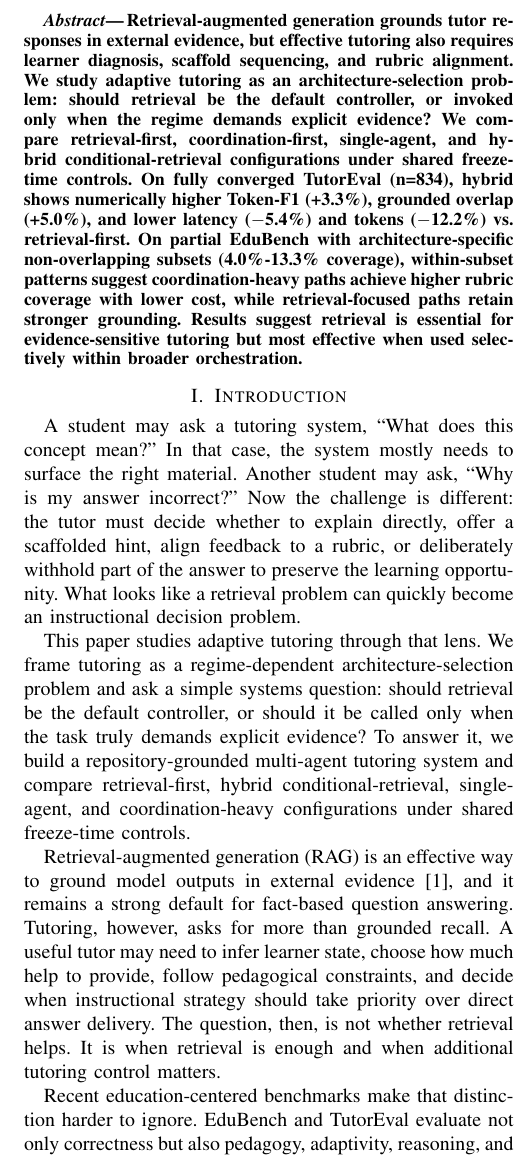
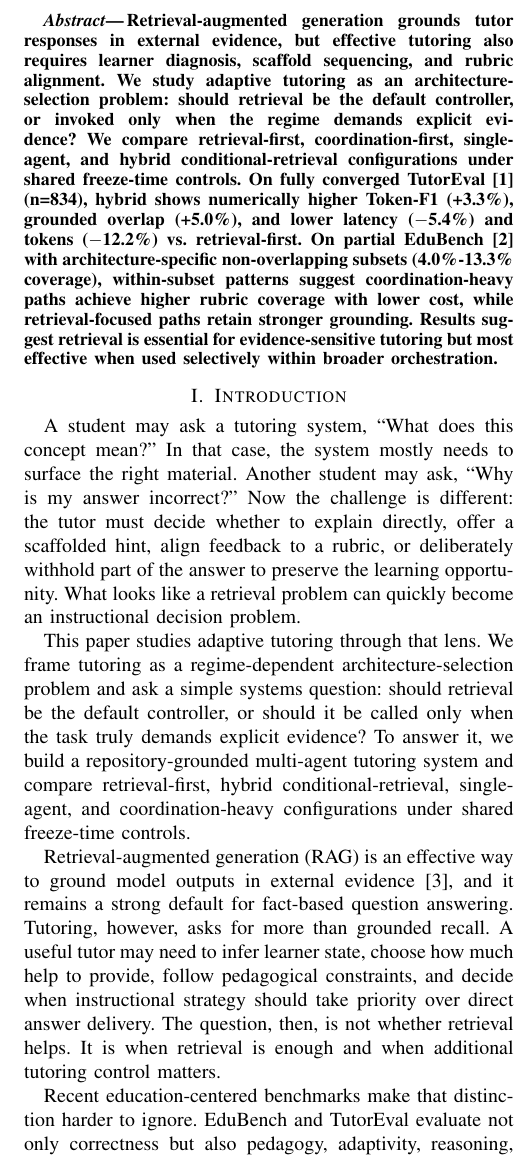
Before and after one commit to CatfishW/MultiAgentOL, a LaTeX paper (main_smc.tex): part of one column of page 1 of 5, cut so that both start at the same text. Compiled offline with pdfLaTeX.

Commit message:
Add benchmark citations to abstract
- Cite TutorEval (chevalier2024sciencetutors) on first mention
- Cite EduBench (xu2025edubench) on first mention
- Completes citation audit recommendations

All 74 quantitative claims verified accurate. Paper ready for submission.

```diff
--- a/main_smc.tex
+++ b/main_smc.tex
@@ -31,7 +31,7 @@ Conditional Retrieval in a Repository-Grounded Multi-Agent Study
 \pagestyle{empty}
 
 \begin{abstract}
-Retrieval-augmented generation grounds tutor responses in external evidence, but effective tutoring also requires learner diagnosis, scaffold sequencing, and rubric alignment. We study adaptive tutoring as an architecture-selection problem: should retrieval be the default controller, or invoked only when the regime demands explicit evidence? We compare retrieval-first, coordination-first, single-agent, and hybrid conditional-retrieval configurations under shared freeze-time controls. On fully converged TutorEval (n=834), hybrid shows numerically higher Token-F1 (+3.3\%), grounded overlap (+5.0\%), and lower latency ($-$5.4\%) and tokens ($-$12.2\%) vs.\ retrieval-first. On partial EduBench with architecture-specific non-overlapping subsets (4.0\%-13.3\% coverage), within-subset patterns suggest coordination-heavy paths achieve higher rubric coverage with lower cost, while retrieval-focused paths retain stronger grounding. Results suggest retrieval is essential for evidence-sensitive tutoring but most effective when used selectively within broader orchestration.
+Retrieval-augmented generation grounds tutor responses in external evidence, but effective tutoring also requires learner diagnosis, scaffold sequencing, and rubric alignment. We study adaptive tutoring as an architecture-selection problem: should retrieval be the default controller, or invoked only when the regime demands explicit evidence? We compare retrieval-first, coordination-first, single-agent, and hybrid conditional-retrieval configurations under shared freeze-time controls. On fully converged TutorEval~\cite{chevalier2024sciencetutors} (n=834), hybrid shows numerically higher Token-F1 (+3.3\%), grounded overlap (+5.0\%), and lower latency ($-$5.4\%) and tokens ($-$12.2\%) vs.\ retrieval-first. On partial EduBench~\cite{xu2025edubench} with architecture-specific non-overlapping subsets (4.0\%-13.3\% coverage), within-subset patterns suggest coordination-heavy paths achieve higher rubric coverage with lower cost, while retrieval-focused paths retain stronger grounding. Results suggest retrieval is essential for evidence-sensitive tutoring but most effective when used selectively within broader orchestration.
 \end{abstract}
 
 \section{Introduction}
```
